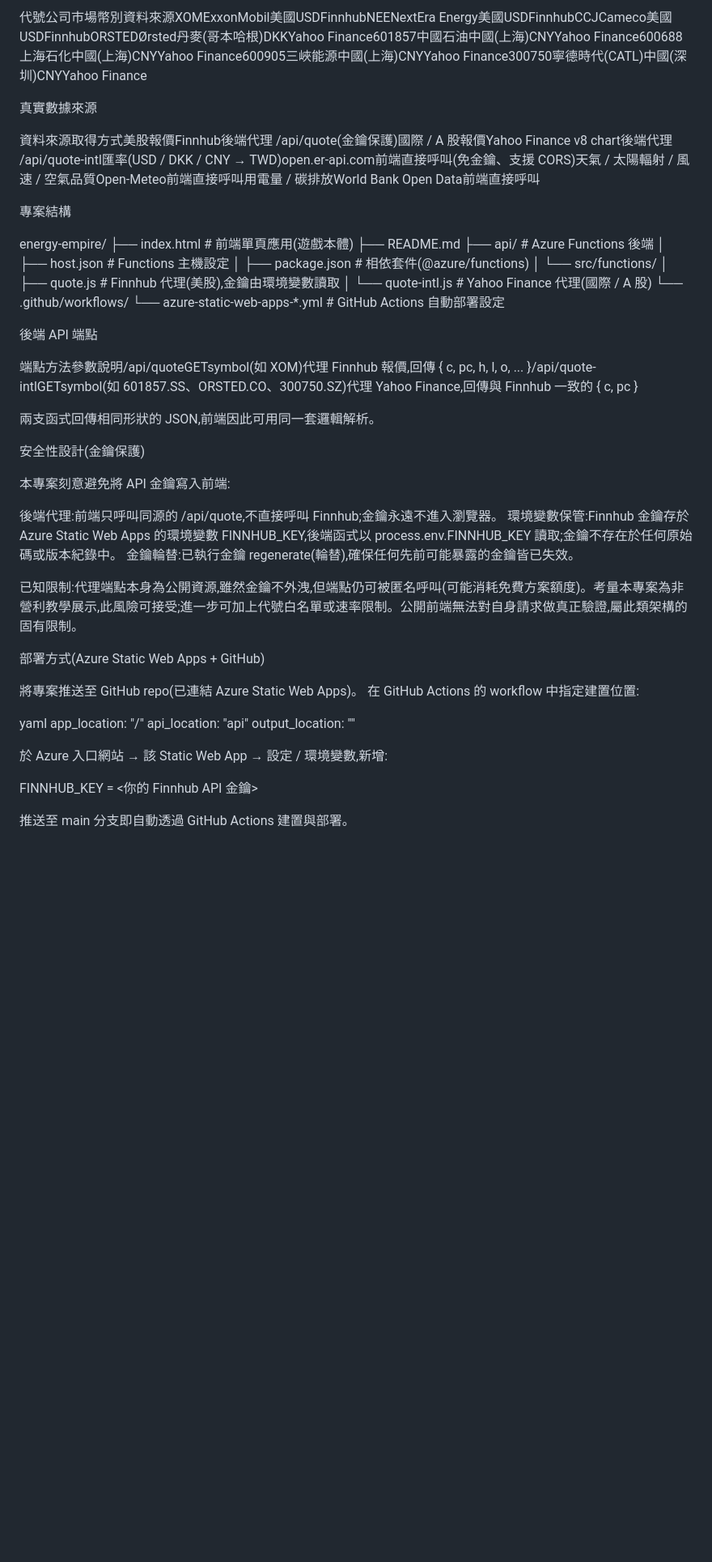
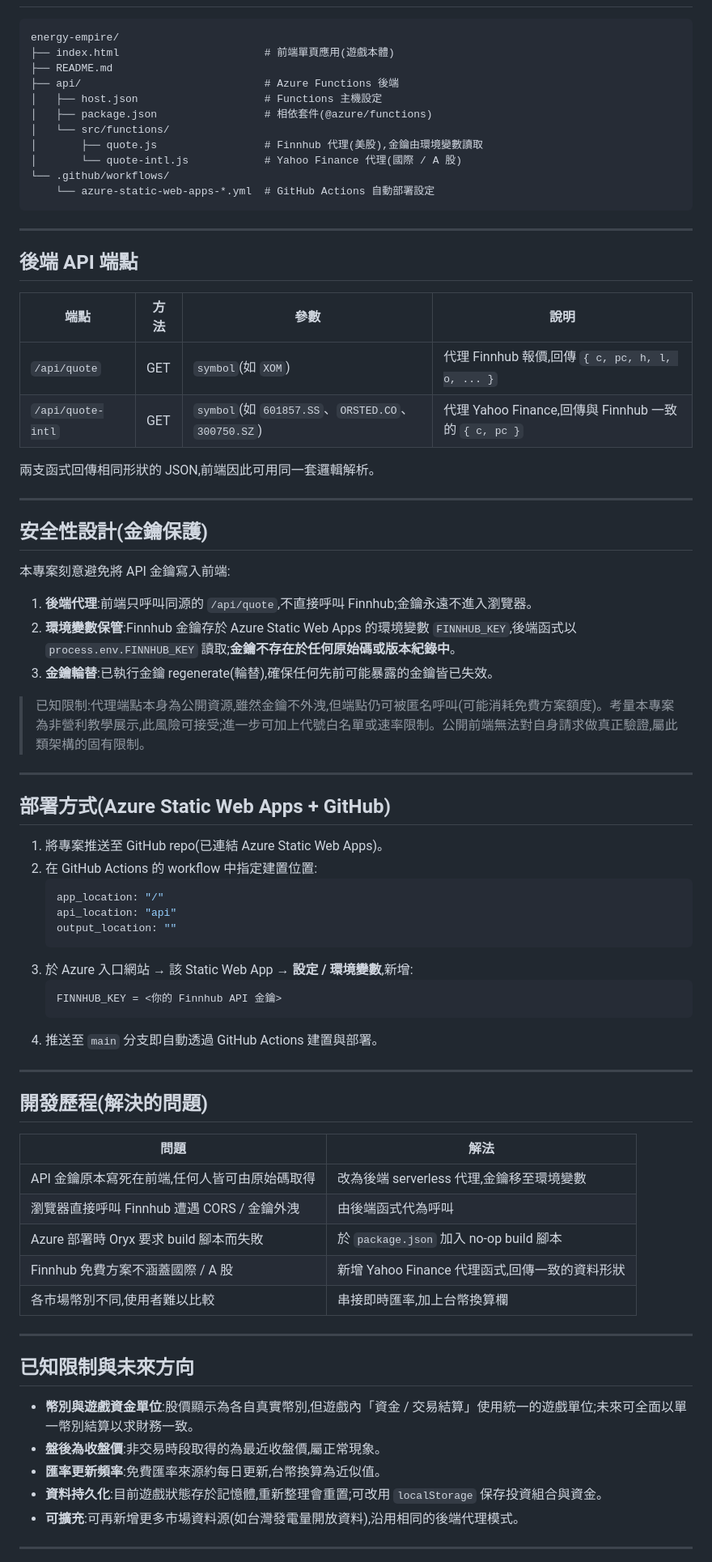
Before and after one commit to watertea-lab/energy-empire, a Markdown page: README.md, the part around one of its changes. Shown at 81% size. Rendered like a GitHub page; blank space fills up the shorter version.

````diff
--- a/README.md
+++ b/README.md
@@ -95,14 +93,5 @@ Energy Empire ⚡
 
-代號公司市場幣別資料來源XOMExxonMobil美國USDFinnhubNEENextEra Energy美國USDFinnhubCCJCameco美國USDFinnhubORSTEDØrsted丹麥(哥本哈根)DKKYahoo Finance601857中國石油中國(上海)CNYYahoo Finance600688上海石化中國(上海)CNYYahoo Finance600905三峽能源中國(上海)CNYYahoo Finance300750寧德時代(CATL)中國(深圳)CNYYahoo Finance
-
-
-真實數據來源
-
-資料來源取得方式美股報價Finnhub後端代理 /api/quote(金鑰保護)國際 / A 股報價Yahoo Finance v8 chart後端代理 /api/quote-intl匯率(USD / DKK / CNY → TWD)open.er-api.com前端直接呼叫(免金鑰、支援 CORS)天氣 / 太陽輻射 / 風速 / 空氣品質Open-Meteo前端直接呼叫用電量 / 碳排放World Bank Open Data前端直接呼叫
-
-
-專案結構
-
+```
 energy-empire/
 ├── index.html                       # 前端單頁應用(遊戲本體)
 ├── README.md
@@ -114,49 +103,69 @@ energy-empire/
 │       └── quote-intl.js            # Yahoo Finance 代理(國際 / A 股)
 └── .github/workflows/
     └── azure-static-web-apps-*.yml  # GitHub Actions 自動部署設定
+```
 
+---
 
-後端 API 端點
+## 後端 API 端點
 
-端點方法參數說明/api/quoteGETsymbol(如 XOM)代理 Finnhub 報價,回傳 { c, pc, h, l, o, ... }/api/quote-intlGETsymbol(如 601857.SS、ORSTED.CO、300750.SZ)代理 Yahoo Finance,回傳與 Finnhub 一致的 { c, pc }
+| 端點 | 方法 | 參數 | 說明 |
+|------|------|------|------|
+| `/api/quote` | GET | `symbol`(如 `XOM`) | 代理 Finnhub 報價,回傳 `{ c, pc, h, l, o, ... }` |
+| `/api/quote-intl` | GET | `symbol`(如 `601857.SS`、`ORSTED.CO`、`300750.SZ`) | 代理 Yahoo Finance,回傳與 Finnhub 一致的 `{ c, pc }` |
 
 兩支函式回傳相同形狀的 JSON,前端因此可用同一套邏輯解析。
 
+---
 
-安全性設計(金鑰保護)
+## 安全性設計(金鑰保護)
 
 本專案刻意避免將 API 金鑰寫入前端:
 
+1. **後端代理**:前端只呼叫同源的 `/api/quote`,不直接呼叫 Finnhub;金鑰永遠不進入瀏覽器。
+2. **環境變數保管**:Finnhub 金鑰存於 Azure Static Web Apps 的環境變數 `FINNHUB_KEY`,後端函式以 `process.env.FINNHUB_KEY` 讀取;**金鑰不存在於任何原始碼或版本紀錄中**。
+3. **金鑰輪替**:已執行金鑰 regenerate(輪替),確保任何先前可能暴露的金鑰皆已失效。
 
-後端代理:前端只呼叫同源的 /api/quote,不直接呼叫 Finnhub;金鑰永遠不進入瀏覽器。
-環境變數保管:Finnhub 金鑰存於 Azure Static Web Apps 的環境變數 FINNHUB_KEY,後端函式以 process.env.FINNHUB_KEY 讀取;金鑰不存在於任何原始碼或版本紀錄中。
-金鑰輪替:已執行金鑰 regenerate(輪替),確保任何先前可能暴露的金鑰皆已失效。
+> 已知限制:代理端點本身為公開資源,雖然金鑰不外洩,但端點仍可被匿名呼叫(可能消耗免費方案額度)。考量本專案為非營利教學展示,此風險可接受;進一步可加上代號白名單或速率限制。公開前端無法對自身請求做真正驗證,屬此類架構的固有限制。
 
+---
 
+## 部署方式(Azure Static Web Apps + GitHub)
 
-已知限制:代理端點本身為公開資源,雖然金鑰不外洩,但端點仍可被匿名呼叫(可能消耗免費方案額度)。考量本專案為非營利教學展示,此風險可接受;進一步可加上代號白名單或速率限制。公開前端無法對自身請求做真正驗證,屬此類架構的固有限制。
-
-
-
-
-部署方式(Azure Static Web Apps + GitHub)
-
-
-將專案推送至 GitHub repo(已連結 Azure Static Web Apps)。
-在 GitHub Actions 的 workflow 中指定建置位置:
-
-
-yaml   app_location: "/"
+1. 將專案推送至 GitHub repo(已連結 Azure Static Web Apps)。
+2. 在 GitHub Actions 的 workflow 中指定建置位置:
+   ```yaml
+   app_location: "/"
    api_location: "api"
    output_location: ""
+   ```
+3. 於 Azure 入口網站 → 該 Static Web App → **設定 / 環境變數**,新增:
+   ```
+   FINNHUB_KEY = <你的 Finnhub API 金鑰>
+   ```
+4. 推送至 `main` 分支即自動透過 GitHub Actions 建置與部署。
 
+---
 
-於 Azure 入口網站 → 該 Static Web App → 設定 / 環境變數,新增:
+## 開發歷程(解決的問題)
 
+| 問題 | 解法 |
+|------|------|
+| API 金鑰原本寫死在前端,任何人皆可由原始碼取得 | 改為後端 serverless 代理,金鑰移至環境變數 |
+| 瀏覽器直接呼叫 Finnhub 遭遇 CORS / 金鑰外洩 | 由後端函式代為呼叫 |
+| Azure 部署時 Oryx 要求 build 腳本而失敗 | 於 `package.json` 加入 no-op build 腳本 |
+| Finnhub 免費方案不涵蓋國際 / A 股 | 新增 Yahoo Finance 代理函式,回傳一致的資料形狀 |
+| 各市場幣別不同,使用者難以比較 | 串接即時匯率,加上台幣換算欄 |
 
-   FINNHUB_KEY = <你的 Finnhub API 金鑰>
+---
 
+## 已知限制與未來方向
 
-推送至 main 分支即自動透過 GitHub Actions 建置與部署。
+- **幣別與遊戲資金單位**:股價顯示為各自真實幣別,但遊戲內「資金 / 交易結算」使用統一的遊戲單位;未來可全面以單一幣別結算以求財務一致。
+- **盤後為收盤價**:非交易時段取得的為最近收盤價,屬正常現象。
+- **匯率更新頻率**:免費匯率來源約每日更新,台幣換算為近似值。
+- **資料持久化**:目前遊戲狀態存於記憶體,重新整理會重置;可改用 `localStorage` 保存投資組合與資金。
+- **可擴充**:可再新增更多市場資料源(如台灣發電量開放資料),沿用相同的後端代理模式。
 
+---
 
````
Also changed, not shown: other parts of README.md (+71 -90 lines).
